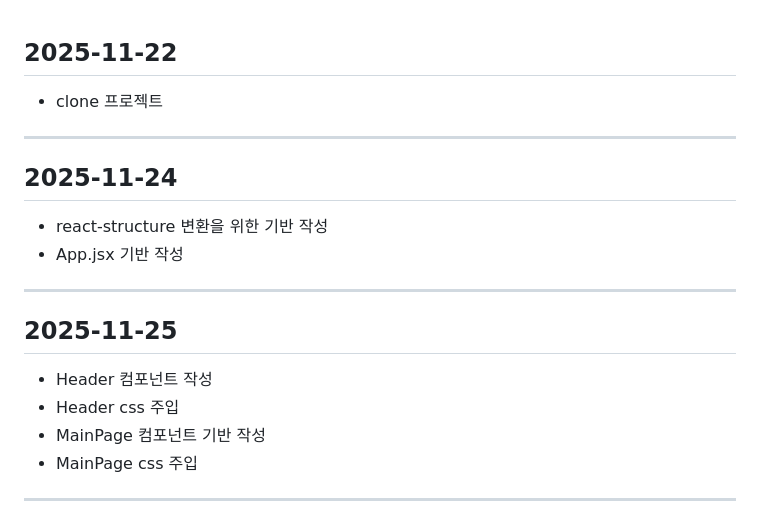
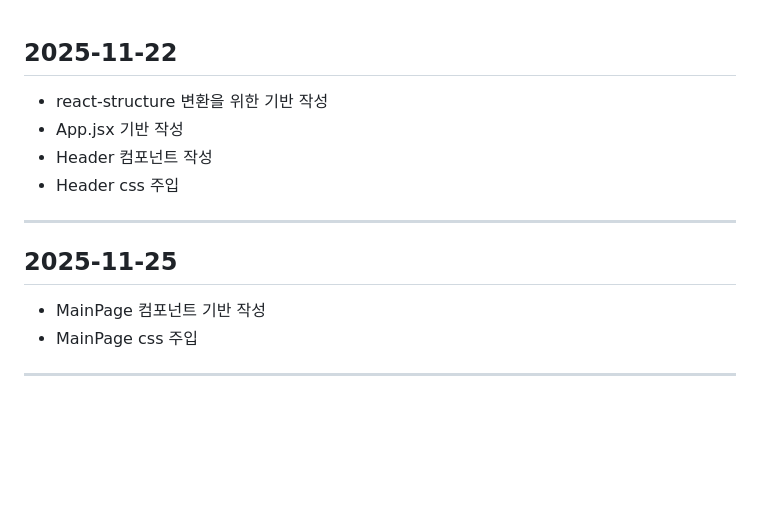
Before and after one commit to tkdals1144/React-migration-project, a Markdown page: docs/CHANGELOG.md, the part around the change. Rendered like a GitHub page; blank space fills up the shorter version.

```diff
--- a/docs/CHANGELOG.md
+++ b/docs/CHANGELOG.md
@@ -1,15 +1,11 @@
 ## 2025-11-22
-- clone 프로젝트
-
--------------------------------------
-## 2025-11-24
 - react-structure 변환을 위한 기반 작성
 - App.jsx 기반 작성
+- Header 컴포넌트 작성
+- Header css 주입
 
 -------------------------------------
 ## 2025-11-25
-- Header 컴포넌트 작성
-- Header css 주입
 - MainPage 컴포넌트 기반 작성
 - MainPage css 주입
 
```
